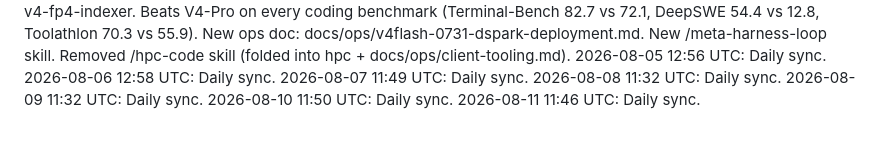
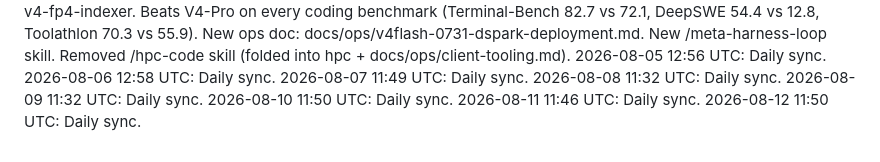
Before and after one commit to maleshep/hpc-llm-serving, a Markdown page: daily-log.md, the part around the change. Rendered like a GitHub page.

Commit message:
Daily log 2026-08-12

```diff
--- a/daily-log.md
+++ b/daily-log.md
@@ -73,3 +73,4 @@
 2026-08-09 11:32 UTC: Daily sync.
 2026-08-10 11:50 UTC: Daily sync.
 2026-08-11 11:46 UTC: Daily sync.
+2026-08-12 11:50 UTC: Daily sync.
```
